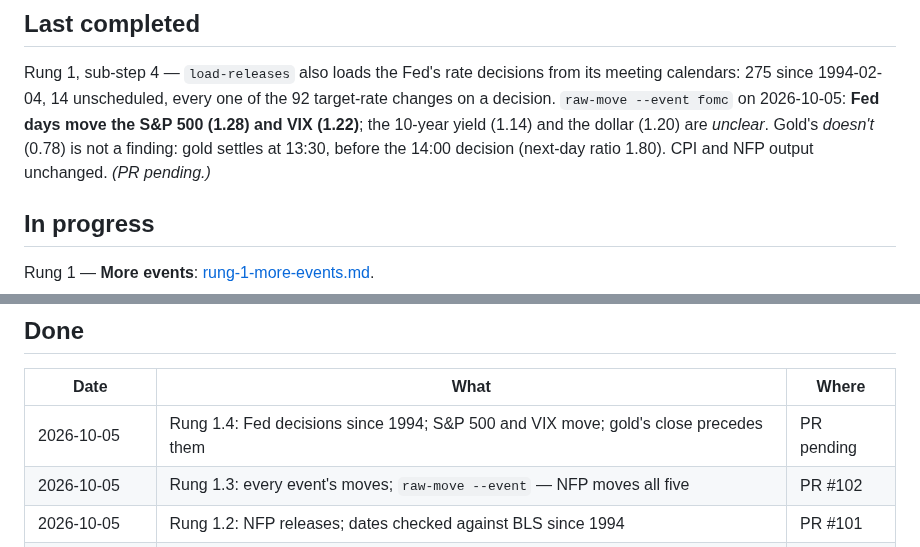
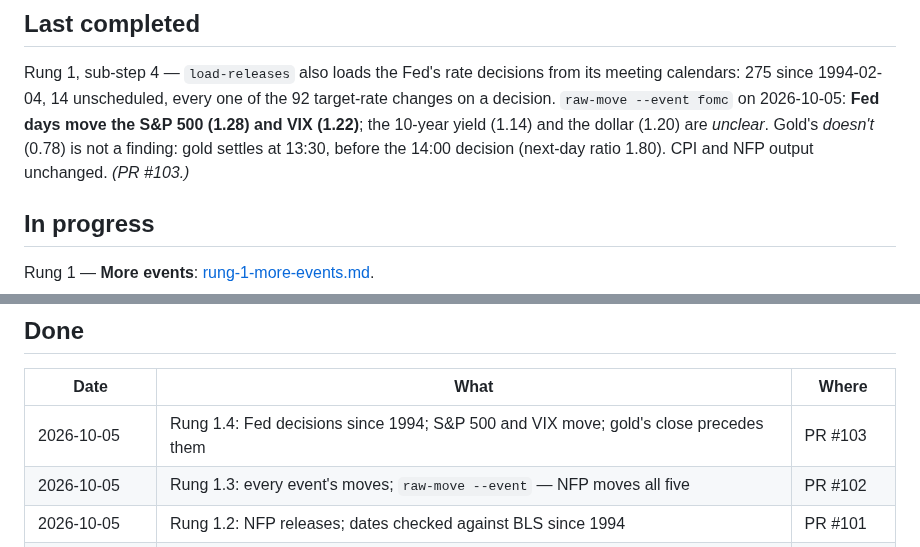
Before and after one commit to diykorey/fortuneteller, a Markdown page: docs/status.md, 2 parts joined by grey strips. GitHub-like rendering.

Commit message:
Point the status doc at PR #103

```diff
--- a/docs/status.md
+++ b/docs/status.md
@@ -13,7 +13,7 @@ calendars: 275 since 1994-02-04, 14 unscheduled, every one of the 92 target-rate
 decision. `raw-move --event fomc` on 2026-10-05: **Fed days move the S&P 500 (1.28) and VIX (1.22)**;
 the 10-year yield (1.14) and the dollar (1.20) are *unclear*. Gold's *doesn't* (0.78) is not a
 finding: gold settles at 13:30, before the 14:00 decision (next-day ratio 1.80). CPI and NFP output
-unchanged. *(PR pending.)*
+unchanged. *(PR #103.)*
 
 ## In progress
 
@@ -28,7 +28,7 @@ reacts at its next close (gold on Fed days), and unscheduled Fed decisions at th
 
 | Date | What | Where |
 | --- | --- | --- |
-| 2026-10-05 | Rung 1.4: Fed decisions since 1994; S&P 500 and VIX move; gold's close precedes them | PR pending |
+| 2026-10-05 | Rung 1.4: Fed decisions since 1994; S&P 500 and VIX move; gold's close precedes them | PR #103 |
 | 2026-10-05 | Rung 1.3: every event's moves; `raw-move --event` — NFP moves all five | PR #102 |
 | 2026-10-05 | Rung 1.2: NFP releases; dates checked against BLS since 1994 | PR #101 |
 | 2026-10-05 | Rung 1.1: generic event keys; `surprises` | PR #100 |
```
